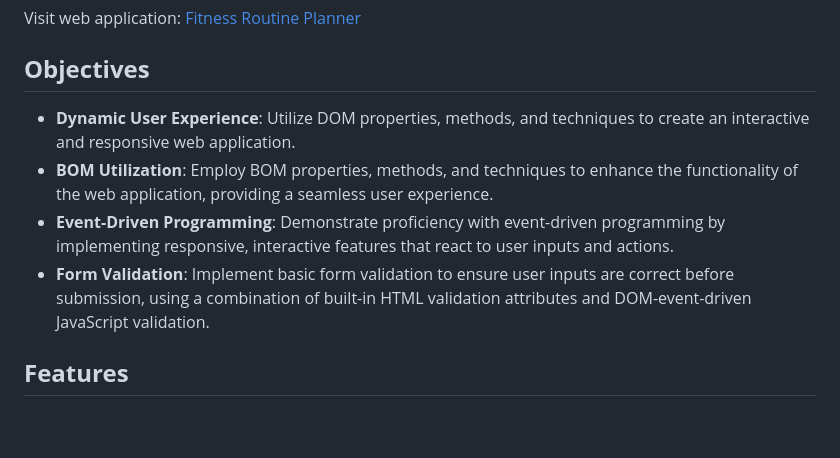
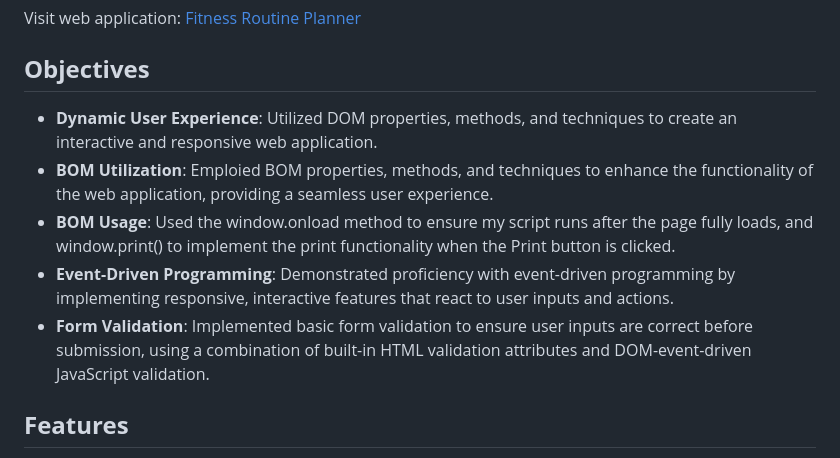
Before and after one commit to Katterina71/Fitness, a Markdown page: README.md, the part around the change. Rendered like a GitHub page; blank space fills up the shorter version.

```diff
--- a/README.md
+++ b/README.md
@@ -8,10 +8,11 @@ Visit web application: [Fitness Routine Planner](https://htmlpreview.github.io/?
 
 ## **Objectives**
 
-- **Dynamic User Experience**: Utilize DOM properties, methods, and techniques to create an interactive and responsive web application.
-- **BOM Utilization**: Employ BOM properties, methods, and techniques to enhance the functionality of the web application, providing a seamless user experience.
-- **Event-Driven Programming**: Demonstrate proficiency with event-driven programming by implementing responsive, interactive features that react to user inputs and actions.
-- **Form Validation**: Implement basic form validation to ensure user inputs are correct before submission, using a combination of built-in HTML validation attributes and DOM-event-driven JavaScript validation.
+- **Dynamic User Experience**: Utilized DOM properties, methods, and techniques to create an interactive and responsive web application.
+- **BOM Utilization**: Emploied BOM properties, methods, and techniques to enhance the functionality of the web application, providing a seamless user experience.
+- **BOM Usage**: Used the window.onload method to ensure my script runs after the page fully loads, and window.print() to implement the print functionality when the Print button is clicked.
+- **Event-Driven Programming**: Demonstrated proficiency with event-driven programming by implementing responsive, interactive features that react to user inputs and actions.
+- **Form Validation**: Implemented basic form validation to ensure user inputs are correct before submission, using a combination of built-in HTML validation attributes and DOM-event-driven JavaScript validation.
 
 ## **Features**
 
```
